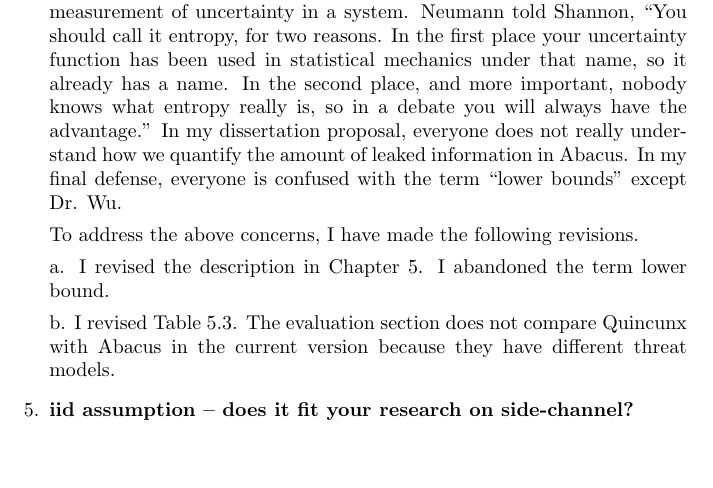
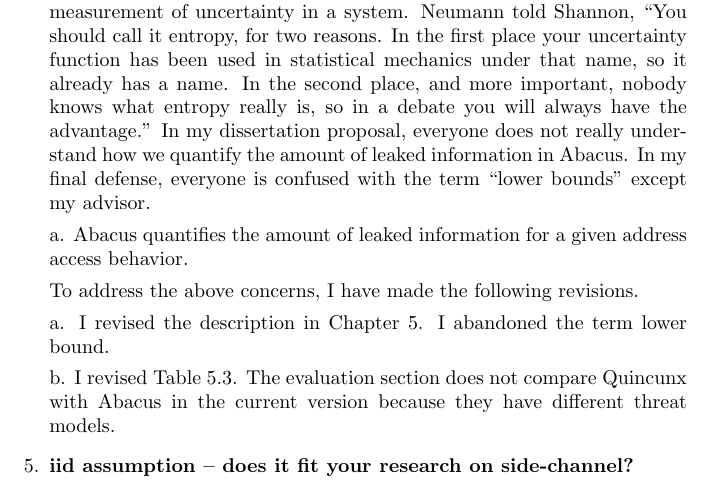
Before and after one commit to qinkunbao/Thesis, a LaTeX document (changelog.tex): part of page 2 of 3, cut so that both start at the same text, the shorter picture padded with empty space. Compiled offline with pdfLaTeX.

Commit message:
Updates from Overleaf

```diff
--- a/changelog.tex
+++ b/changelog.tex
@@ -42,7 +42,9 @@ It is possible to extend the quantification part to include other side-channel s
        Make the comparison more meaningful
        Etc.}
 
-It is hard to explain Entropy. There is a rumor about entropy between John von Neumann and Claude Shannon. When Shannon developed the concept of information theory, he did not have a good idea to name the measurement of uncertainty in a system. Neumann told Shannon, ``You should call it entropy, for two reasons. In the first place your uncertainty function has been used in statistical mechanics under that name, so it already has a name. In the second place, and more important, nobody knows what entropy really is, so in a debate you will always have the advantage.'' In my dissertation proposal, everyone does not really understand how we quantify the amount of leaked information in Abacus. In my final defense, everyone is confused with the term ``lower bounds'' except Dr. Wu.
+It is hard to explain Entropy. There is a rumor about entropy between John von Neumann and Claude Shannon. When Shannon developed the concept of information theory, he did not have a good idea to name the measurement of uncertainty in a system. Neumann told Shannon, ``You should call it entropy, for two reasons. In the first place your uncertainty function has been used in statistical mechanics under that name, so it already has a name. In the second place, and more important, nobody knows what entropy really is, so in a debate you will always have the advantage.'' In my dissertation proposal, everyone does not really understand how we quantify the amount of leaked information in Abacus. In my final defense, everyone is confused with the term ``lower bounds'' except my advisor.
+
+a. Abacus quantifies the amount of leaked information for a given address access behavior.
 
 
 To address the above concerns, I have made the following revisions.
```
